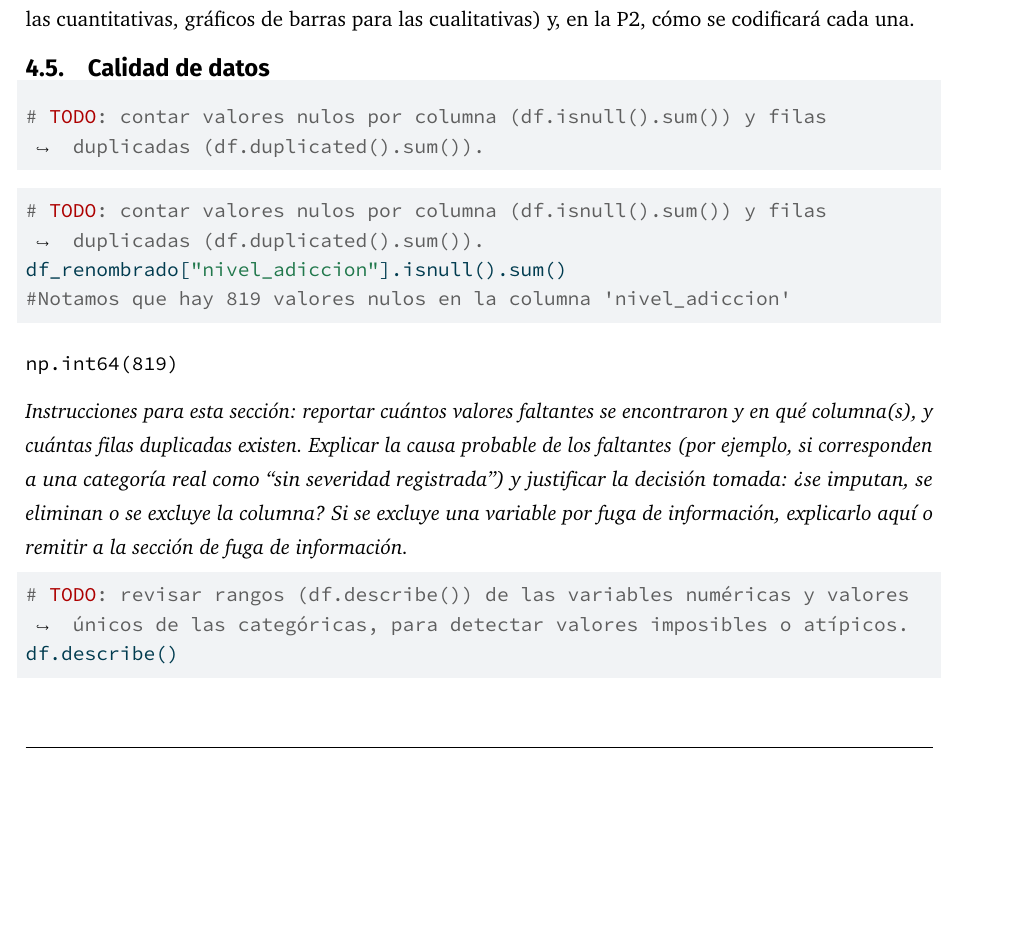
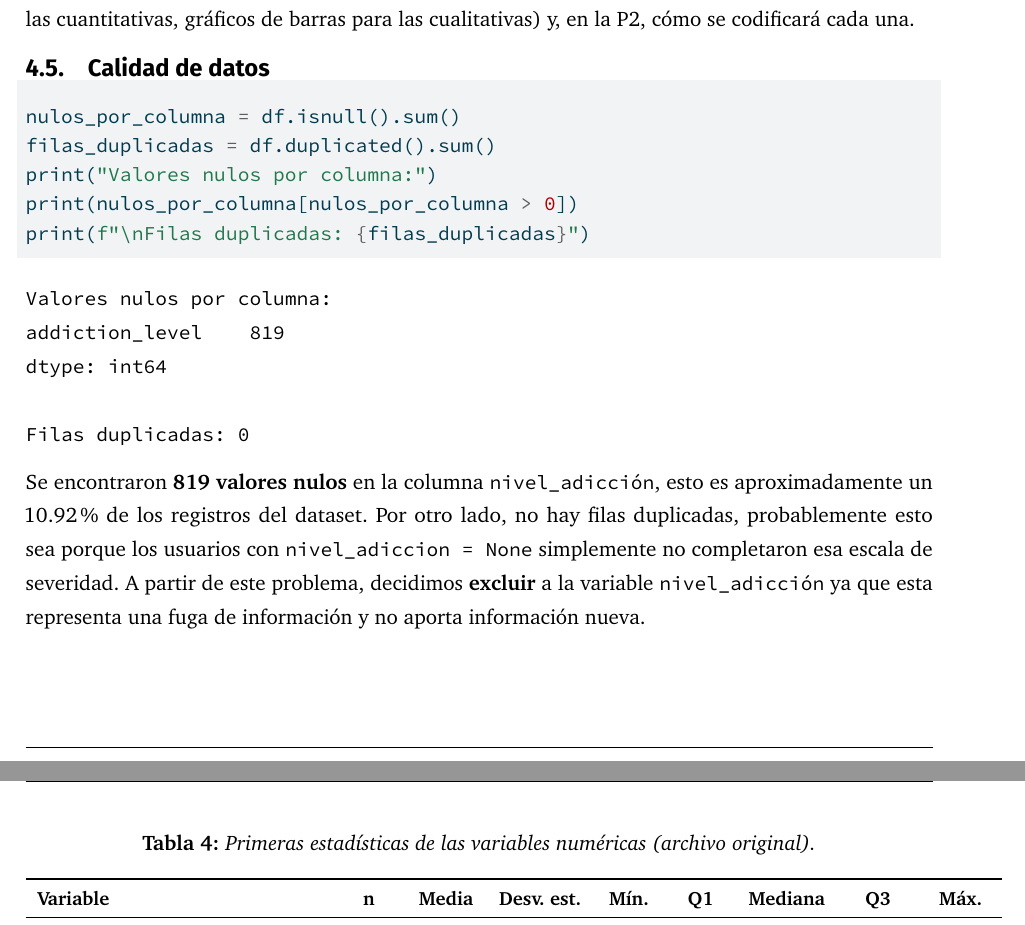
Before and after one commit to frankrubio/Smarthphone-use-prediction-UTEC, a Quarto document (Project-Report/Project-Report.qmd): part of page 7 of 31 before the commit and two parts of pages 7 and 8 of 31 after it, the two joined at a grey line, cut so that both start at the same text, the shorter picture padded with empty space. The pictures show the output file Project-Report/Project-Report.pdf that the author committed with the source.

Commit message:
Avance + correcion de renderizado

````diff
--- a/Project-Report/Project-Report.qmd
+++ b/Project-Report/Project-Report.qmd
@@ -51,6 +51,7 @@ header-includes:
   - \usepackage{etoolbox}
   - \AtBeginEnvironment{Shaded}{\setstretch{1.1}}
   - \fvset{breaklines=true}
+  - \usepackage{csquotes}
 format:
   report-pdf:
     keep-tex: true
@@ -287,11 +288,20 @@ La @tbl-diccionario resume la naturaleza de cada variable. La distinción entre
 
 ```{python}
 #| echo: true
-# TODO: contar valores nulos por columna (df.isnull().sum()) y filas duplicadas (df.duplicated().sum()).
+#| label: Val-nulos-colum-duplicadas
+nulos_por_columna = df.isnull().sum()
+filas_duplicadas = df.duplicated().sum()
+print("Valores nulos por columna:")
+print(nulos_por_columna[nulos_por_columna > 0])
+print(f"\nFilas duplicadas: {filas_duplicadas}")
 ```
 
+Se encontraron **819 valores nulos** en la columna `nivel_adicción`, esto es aproximadamente un 10.92% de los registros del dataset. Por otro lado, no hay filas duplicadas, probablemente esto sea porque los usuarios con `nivel_adiccion = None` simplemente no completaron esa escala de severidad. A partir de este problema, decidimos **excluir** a la variable `nivel_adicción` ya que esta representa una fuga de información y no aporta información nueva.
+
 ```{python}
-#| echo: true
-# TODO: contar valores nulos por columna (df.isnull().sum()) y filas duplicadas (df.duplicated().sum()).
-df_renombrado["nivel_adiccion"].isnull().sum()
-#Notamos que hay 819 valores nulos en la columna 'nivel_adiccion'
+#| label: tbl-describe-num
+#| tbl-cap: "Primeras estadísticas de las variables numéricas (archivo original)."
+numericas_orig = df_renombrado.select_dtypes(include='number').columns.tolist()
+descripcion = df_renombrado[numericas_orig].describe().T
+descripcion.columns = ["n", "Media", "Desv. est.", "Mín.", "Q1", "Mediana",
+                       "Q3", "Máx."]
@@ -298,8 +310,2 @@ df_renombrado["nivel_adiccion"].isnull().sum()
 ```
 
-*Instrucciones para esta sección: reportar cuántos valores faltantes se encontraron y en qué columna(s), y cuántas filas duplicadas existen. Explicar la causa probable de los faltantes (por ejemplo, si corresponden a una categoría real como "sin severidad registrada") y justificar la decisión tomada: ¿se imputan, se eliminan o se excluye la columna? Si se excluye una variable por fuga de información, explicarlo aquí o remitir a la sección de fuga de información.*
-
-```{python}
-#| echo: true
-# TODO: revisar rangos (df.describe()) de las variables numéricas y valores únicos de las categóricas, para detectar valores imposibles o atípicos.
-df.describe()
````
Also changed, not shown: Project-Report/Project-Report.pdf, Project-Report/Project-Report.tex, Project-Report/Project-Report_files/figure-pdf/cell-19-output-1.pdf (added), Project-Report/Project-Report_files/figure-pdf/cell-20-output-1.pdf, Project-Report/Project-Report_files/figure-pdf/cell-20-output-10.pdf (added), Project-Report/Project-Report_files/figure-pdf/cell-20-output-11.pdf (added), Project-Report/Project-Report_files/figure-pdf/cell-20-output-12.pdf (added), Project-Report/Project-Report_files/figure-pdf/cell-20-output-2.pdf (added), Project-Report/Project-Report_files/figure-pdf/cell-20-output-3.pdf (added), Project-Report/Project-Report_files/figure-pdf/cell-20-output-4.pdf (added), Project-Report/Project-Report_files/figure-pdf/cell-20-output-5.pdf (added), Project-Report/Project-Report_files/figure-pdf/cell-20-output-6.pdf (added), Project-Report/Project-Report_files/figure-pdf/cell-20-output-7.pdf (added), Project-Report/Project-Report_files/figure-pdf/cell-20-output-8.pdf (added), 21 more files.
